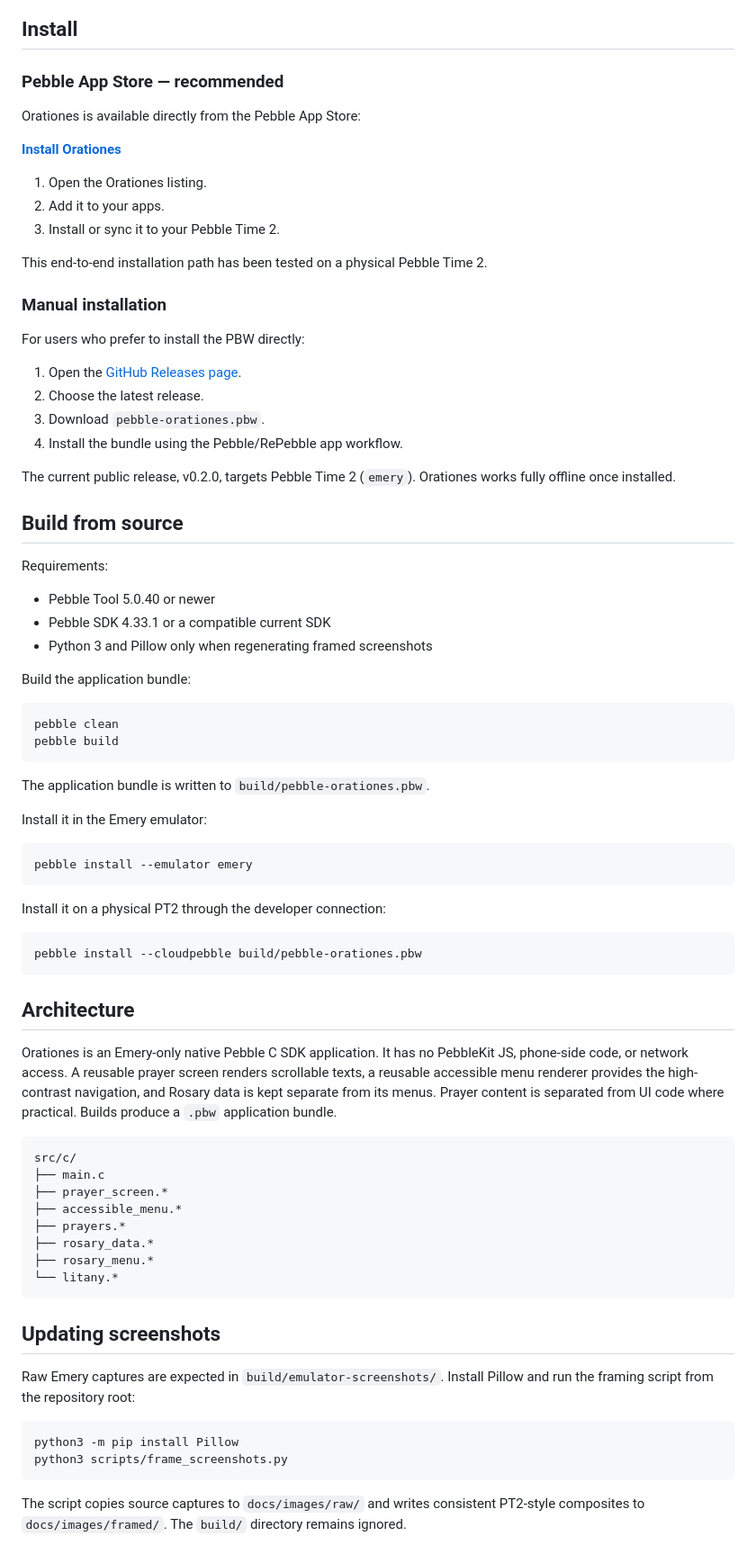
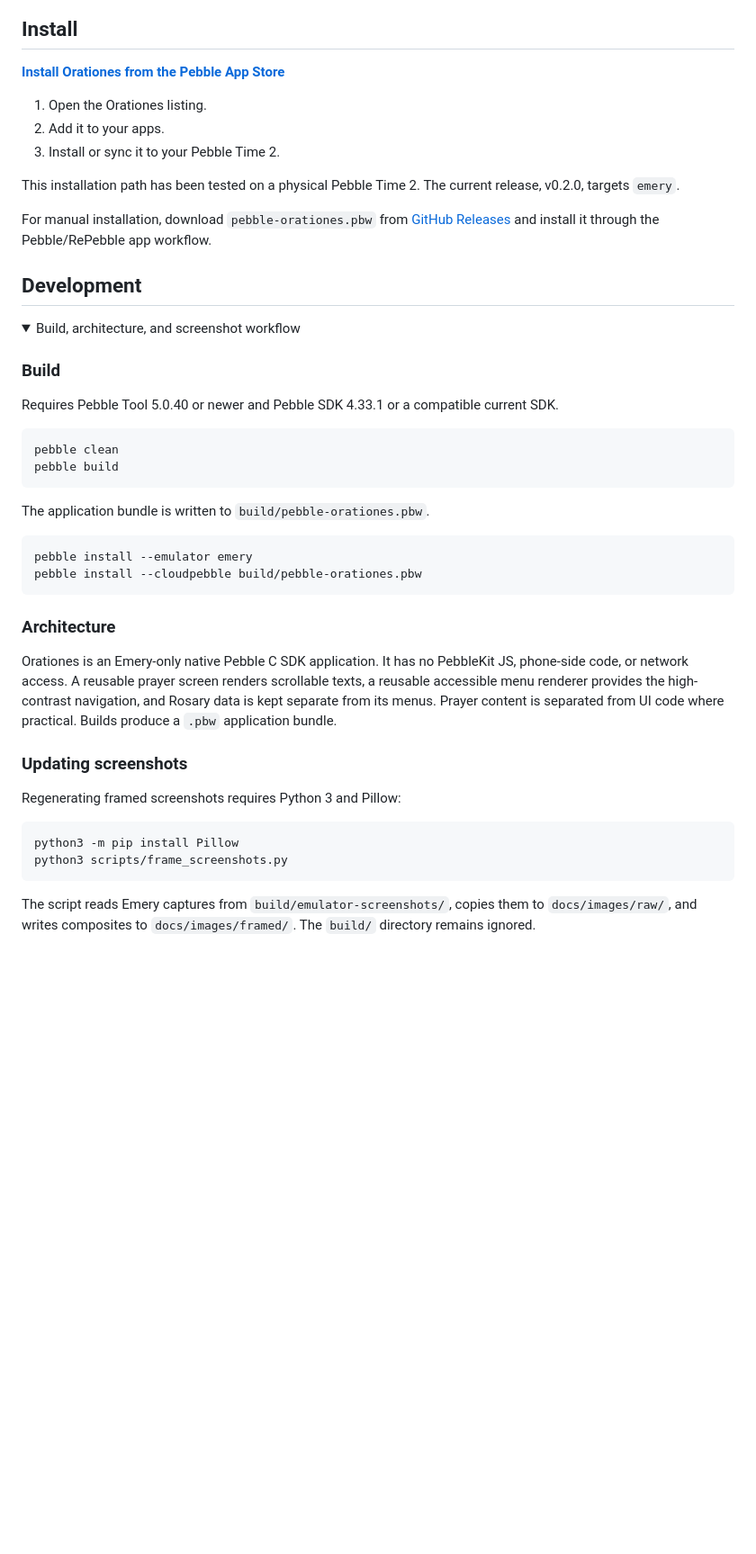
Before and after one commit to ewijaya/pebble-orationes, a Markdown page: README.md, the part around one of its changes. Shown at 90% size. Drawn GitHub-style; folded sections open; blank space fills up the shorter version.

Commit message:
Slim down project README

````diff
--- a/README.md
+++ b/README.md
@@ -50,38 +31,24 @@ Orationes deliberately favors readability over text density. Prayer screens use
 
 ## Install
 
-### Pebble App Store — recommended
-
-Orationes is available directly from the Pebble App Store:
-
-**[Install Orationes](https://apps.repebble.com/9882f741750c43eb8309777e)**
+**[Install Orationes from the Pebble App Store](https://apps.repebble.com/9882f741750c43eb8309777e)**
 
 1. Open the Orationes listing.
 2. Add it to your apps.
 3. Install or sync it to your Pebble Time 2.
 
-This end-to-end installation path has been tested on a physical Pebble Time 2.
+This installation path has been tested on a physical Pebble Time 2. The current release, v0.2.0, targets `emery`.
 
-### Manual installation
+For manual installation, download `pebble-orationes.pbw` from [GitHub Releases](https://github.com/ewijaya/pebble-orationes/releases) and install it through the Pebble/RePebble app workflow.
 
-For users who prefer to install the PBW directly:
+## Development
 
-1. Open the [GitHub Releases page](https://github.com/ewijaya/pebble-orationes/releases).
-2. Choose the latest release.
-3. Download `pebble-orationes.pbw`.
-4. Install the bundle using the Pebble/RePebble app workflow.
+<details>
+<summary>Build, architecture, and screenshot workflow</summary>
 
-The current public release, v0.2.0, targets Pebble Time 2 (`emery`). Orationes works fully offline once installed.
+### Build
 
-## Build from source
-
-Requirements:
-
-- Pebble Tool 5.0.40 or newer
-- Pebble SDK 4.33.1 or a compatible current SDK
-- Python 3 and Pillow only when regenerating framed screenshots
-
-Build the application bundle:
+Requires Pebble Tool 5.0.40 or newer and Pebble SDK 4.33.1 or a compatible current SDK.
 
 ```sh
 pebble clean
@@ -90,41 +57,23 @@ pebble build
 
 The application bundle is written to `build/pebble-orationes.pbw`.
 
-Install it in the Emery emulator:
-
 ```sh
 pebble install --emulator emery
-```
-
-Install it on a physical PT2 through the developer connection:
-
-```sh
 pebble install --cloudpebble build/pebble-orationes.pbw
 ```
 
-## Architecture
+### Architecture
 
 Orationes is an Emery-only native Pebble C SDK application. It has no PebbleKit JS, phone-side code, or network access. A reusable prayer screen renders scrollable texts, a reusable accessible menu renderer provides the high-contrast navigation, and Rosary data is kept separate from its menus. Prayer content is separated from UI code where practical. Builds produce a `.pbw` application bundle.
 
-```text
-src/c/
-├── main.c
-├── prayer_screen.*
-├── accessible_menu.*
-├── prayers.*
-├── rosary_data.*
-├── rosary_menu.*
-└── litany.*
-```
+### Updating screenshots
 
-## Updating screenshots
-
-Raw Emery captures are expected in `build/emulator-screenshots/`. Install Pillow and run the framing script from the repository root:
+Regenerating framed screenshots requires Python 3 and Pillow:
 
 ```sh
 python3 -m pip install Pillow
 python3 scripts/frame_screenshots.py
 ```
 
-The script copies source captures to `docs/images/raw/` and writes consistent PT2-style composites to `docs/images/framed/`. The `build/` directory remains ignored.
+The script reads Emery captures from `build/emulator-screenshots/`, copies them to `docs/images/raw/`, and writes composites to `docs/images/framed/`. The `build/` directory remains ignored.
 
````
Also changed, not shown: other parts of README.md (+9 -46 lines).
